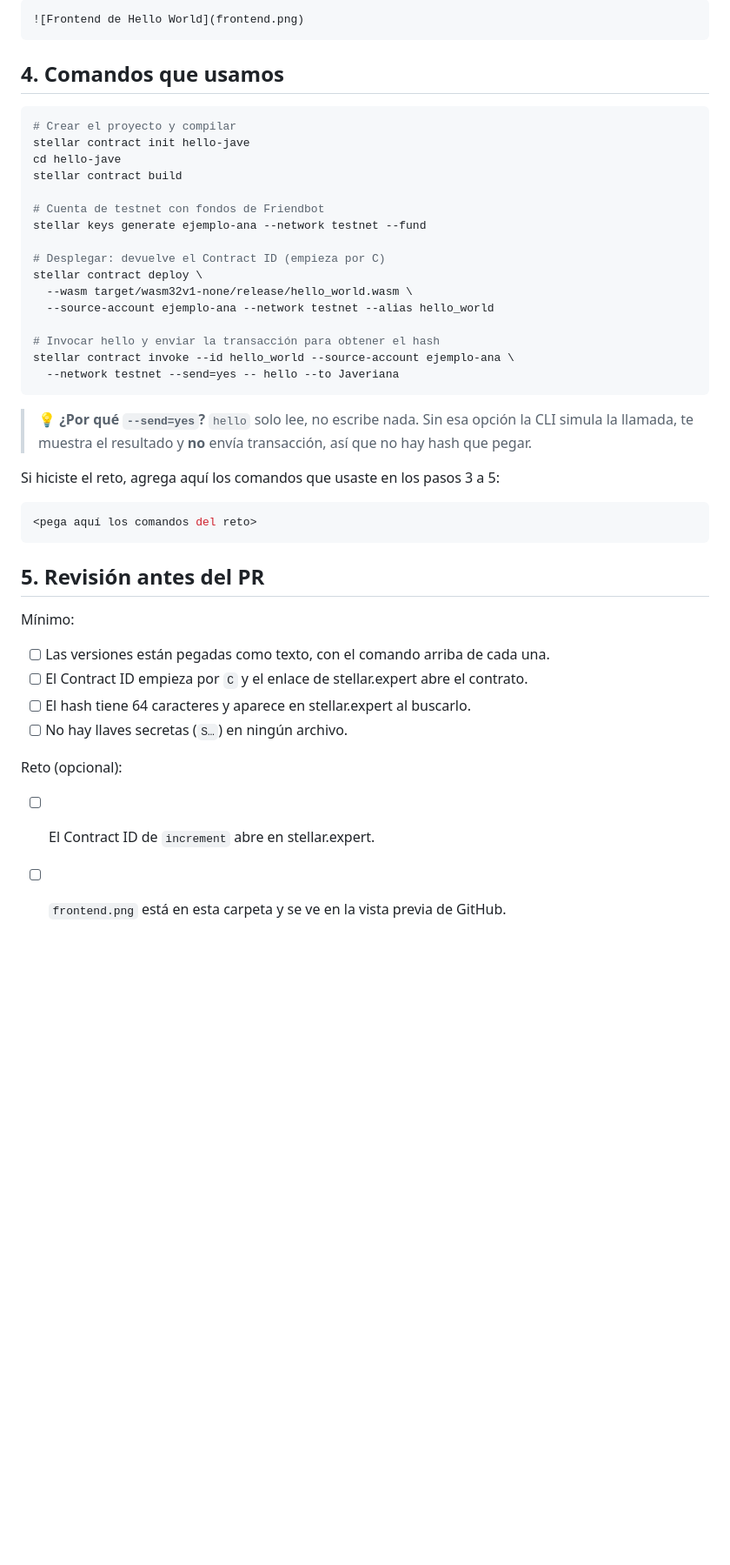
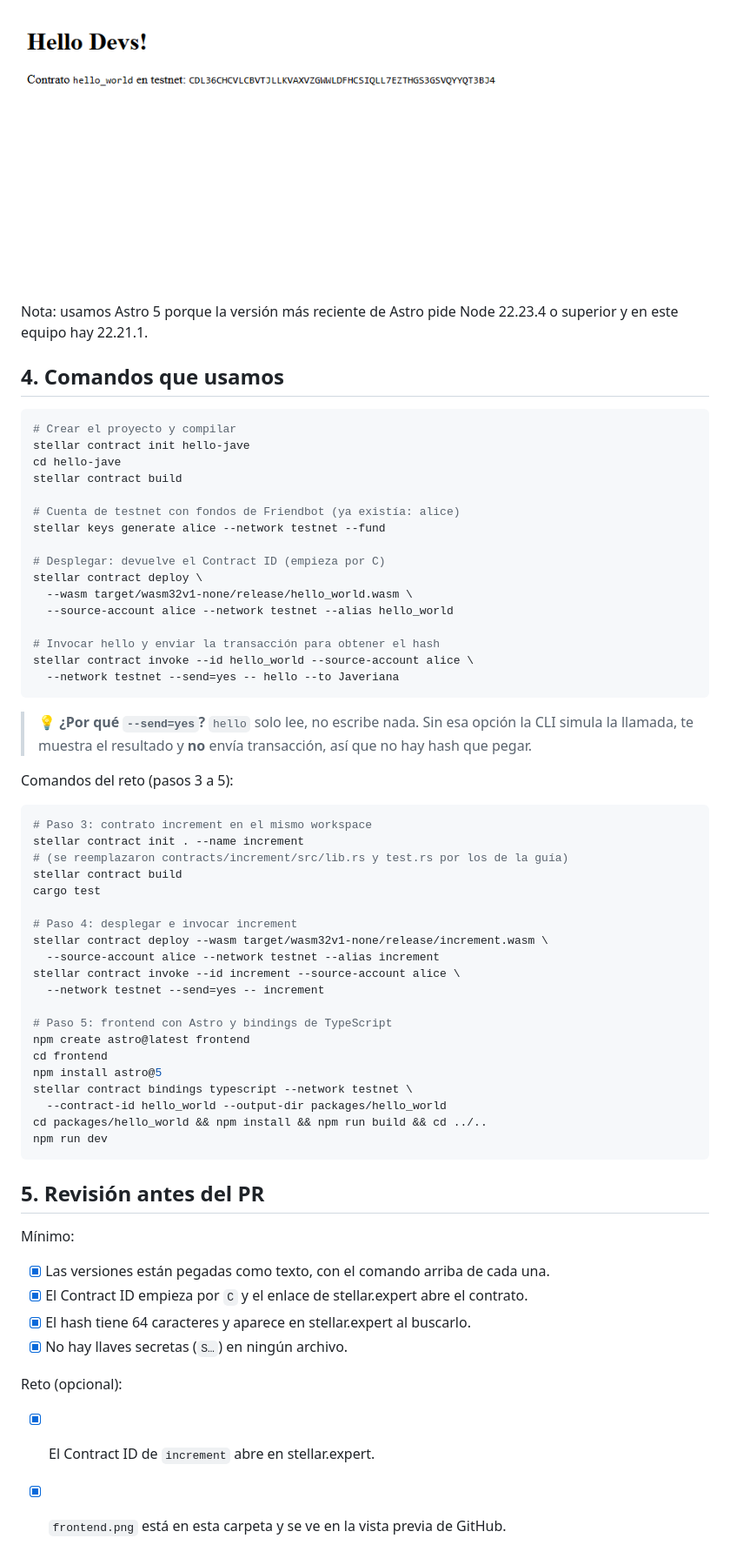
Before and after one commit to Javeriana-Blockchain/2026-II-proof-of-wild, a Markdown page: Docs/Ruta JaveBlockchain/gettingStarted.md, the part around one of its changes. Shown at 87% size. Drawn GitHub-style; pictures changed too: Docs/Ruta JaveBlockchain/frontend.png (added); blank space fills up the shorter version.

````diff
--- a/Docs/Ruta JaveBlockchain/gettingStarted.md
+++ b/Docs/Ruta JaveBlockchain/gettingStarted.md
@@ -50,5 +50,6 @@ Captura del frontend corriendo en tu computador: súbela a esta misma carpeta co
 ![Frontend de Hello World](frontend.png)
-```
+
+Nota: usamos Astro 5 porque la versión más reciente de Astro pide Node 22.23.4 o superior y en este equipo hay 22.21.1.
 
 ## 4. Comandos que usamos
 
@@ -58,37 +59,56 @@ stellar contract init hello-jave
 cd hello-jave
 stellar contract build
 
-# Cuenta de testnet con fondos de Friendbot
-stellar keys generate ejemplo-ana --network testnet --fund
+# Cuenta de testnet con fondos de Friendbot (ya existía: alice)
+stellar keys generate alice --network testnet --fund
 
 # Desplegar: devuelve el Contract ID (empieza por C)
 stellar contract deploy \
   --wasm target/wasm32v1-none/release/hello_world.wasm \
-  --source-account ejemplo-ana --network testnet --alias hello_world
+  --source-account alice --network testnet --alias hello_world
 
 # Invocar hello y enviar la transacción para obtener el hash
-stellar contract invoke --id hello_world --source-account ejemplo-ana \
+stellar contract invoke --id hello_world --source-account alice \
   --network testnet --send=yes -- hello --to Javeriana
 ```
 
 > 💡 **¿Por qué `--send=yes`?** `hello` solo lee, no escribe nada. Sin esa opción la CLI simula la llamada, te muestra el resultado y **no** envía transacción, así que no hay hash que pegar.
 
-Si hiciste el reto, agrega aquí los comandos que usaste en los pasos 3 a 5:
+Comandos del reto (pasos 3 a 5):
 
 ```bash
-<pega aquí los comandos del reto>
+# Paso 3: contrato increment en el mismo workspace
+stellar contract init . --name increment
+# (se reemplazaron contracts/increment/src/lib.rs y test.rs por los de la guía)
+stellar contract build
+cargo test
+
+# Paso 4: desplegar e invocar increment
+stellar contract deploy --wasm target/wasm32v1-none/release/increment.wasm \
+  --source-account alice --network testnet --alias increment
+stellar contract invoke --id increment --source-account alice \
+  --network testnet --send=yes -- increment
+
+# Paso 5: frontend con Astro y bindings de TypeScript
+npm create astro@latest frontend
+cd frontend
+npm install astro@5
+stellar contract bindings typescript --network testnet \
+  --contract-id hello_world --output-dir packages/hello_world
+cd packages/hello_world && npm install && npm run build && cd ../..
+npm run dev
 ```
 
 ## 5. Revisión antes del PR
 
 Mínimo:
 
-- [ ] Las versiones están pegadas como texto, con el comando arriba de cada una.
-- [ ] El Contract ID empieza por `C` y el enlace de stellar.expert abre el contrato.
-- [ ] El hash tiene 64 caracteres y aparece en stellar.expert al buscarlo.
-- [ ] No hay llaves secretas (`S…`) en ningún archivo.
+- [x] Las versiones están pegadas como texto, con el comando arriba de cada una.
+- [x] El Contract ID empieza por `C` y el enlace de stellar.expert abre el contrato.
+- [x] El hash tiene 64 caracteres y aparece en stellar.expert al buscarlo.
+- [x] No hay llaves secretas (`S…`) en ningún archivo.
 
 Reto (opcional):
 
-- [ ] El Contract ID de `increment` abre en stellar.expert.
-- [ ] `frontend.png` está en esta carpeta y se ve en la vista previa de GitHub.
+- [x] El Contract ID de `increment` abre en stellar.expert.
+- [x] `frontend.png` está en esta carpeta y se ve en la vista previa de GitHub.
````
Also changed, not shown: other parts of Docs/Ruta JaveBlockchain/gettingStarted.md (+16 -16 lines), Docs/Ruta JaveBlockchain/team.md (+2 -3 lines), README.md (+9 -12 lines).
